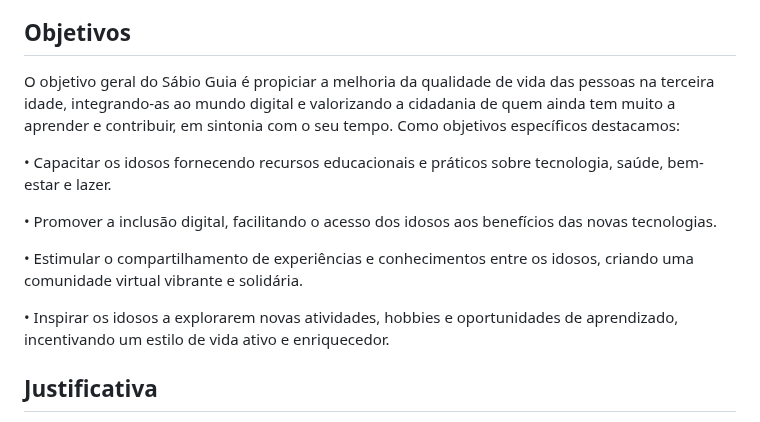
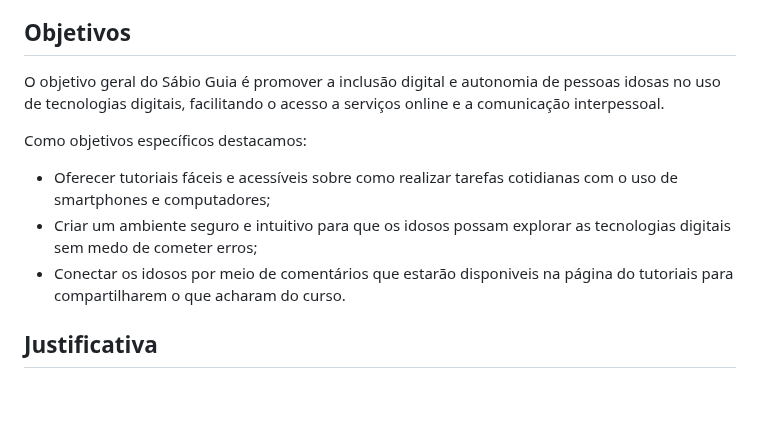
Before and after one commit to ICEI-PUC-Minas-PMV-ADS/Sabio_Guia, a Markdown page: docs/01-Documentação de Contexto.md, the part around the change. Drawn GitHub-style; blank space fills up the shorter version.

```diff
--- a/docs/01-Documentação de Contexto.md
+++ b/docs/01-Documentação de Contexto.md
@@ -11,15 +11,17 @@ Perante o exposto, com acesso ao Sábio Guia desejamos combater a falta de auxí
 
 ## Objetivos
 
-O objetivo geral do Sábio Guia é propiciar a melhoria da qualidade de vida das pessoas na terceira idade, integrando-as ao mundo digital e valorizando a cidadania de quem ainda tem muito a aprender e contribuir, em sintonia com o seu tempo. Como objetivos específicos destacamos:
+O objetivo geral do Sábio Guia é promover a inclusão digital e autonomia de pessoas idosas no uso de tecnologias digitais, facilitando o acesso a serviços online e a comunicação interpessoal.
 
-•	Capacitar os idosos fornecendo recursos educacionais e práticos sobre tecnologia, saúde, bem-estar e lazer.
+Como objetivos específicos destacamos:
 
-•	Promover a inclusão digital, facilitando o acesso dos idosos aos benefícios das novas tecnologias.
+<ul>
+<li>Oferecer tutoriais fáceis e acessíveis sobre como realizar tarefas cotidianas com o uso de smartphones e computadores;</li>
+<li>Criar um ambiente seguro e intuitivo para que os idosos possam explorar as tecnologias digitais sem medo de cometer erros;</li>
+<li>Conectar os idosos por meio de comentários que estarão disponiveis na página do tutoriais para compartilharem o que acharam do curso.</li>
+</ul>
 
-•	Estimular o compartilhamento de experiências e conhecimentos entre os idosos, criando uma comunidade virtual vibrante e solidária.
 
-•	Inspirar os idosos a explorarem novas atividades, hobbies e oportunidades de aprendizado, incentivando um estilo de vida ativo e enriquecedor.
 
 
 ## Justificativa
```
